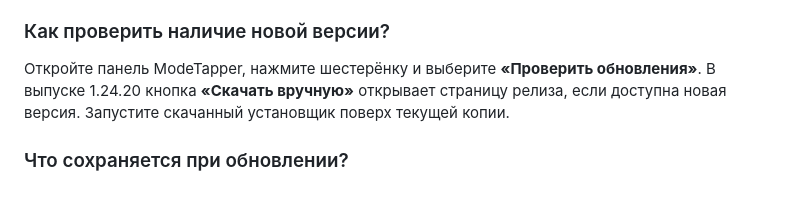
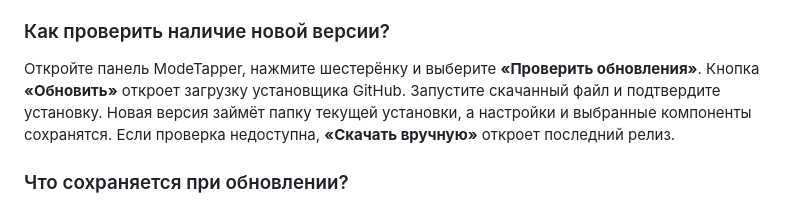
Before and after one commit to timenti/ModeTapper, a Markdown page: docs/FAQ.md, the part around the change. GitHub-like rendering.

```diff
--- a/docs/FAQ.md
+++ b/docs/FAQ.md
@@ -294,7 +294,7 @@ ModeTapper включает планшетные жесты, когда Windows
 
 ### Как проверить наличие новой версии?
 
-Откройте панель ModeTapper, нажмите шестерёнку и выберите **«Проверить обновления»**. В выпуске 1.24.20 кнопка **«Скачать вручную»** открывает страницу релиза, если доступна новая версия. Запустите скачанный установщик поверх текущей копии.
+Откройте панель ModeTapper, нажмите шестерёнку и выберите **«Проверить обновления»**. Кнопка **«Обновить»** откроет загрузку установщика GitHub. Запустите скачанный файл и подтвердите установку. Новая версия займёт папку текущей установки, а настройки и выбранные компоненты сохранятся. Если проверка недоступна, **«Скачать вручную»** откроет последний релиз.
 
 ### Что сохраняется при обновлении?
 
```
Also changed, not shown: README.md (+2 -2 lines), docs/releases/v1.24.21.md (added, +9 -0 lines), docs/images/panel-updates.png, 8 other files.
